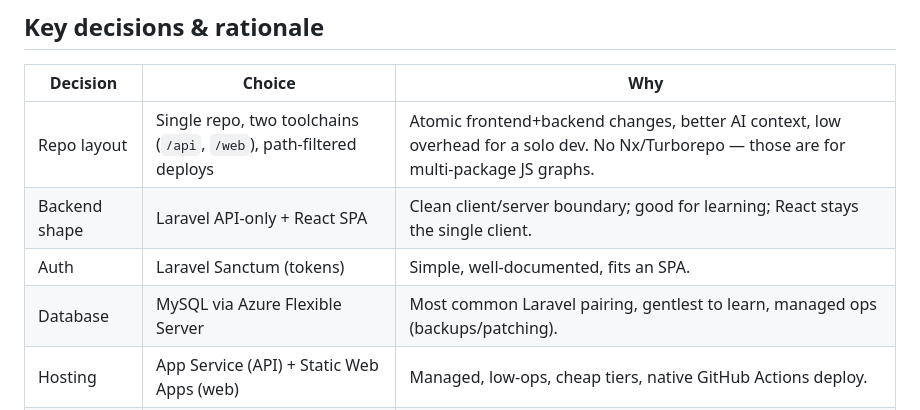
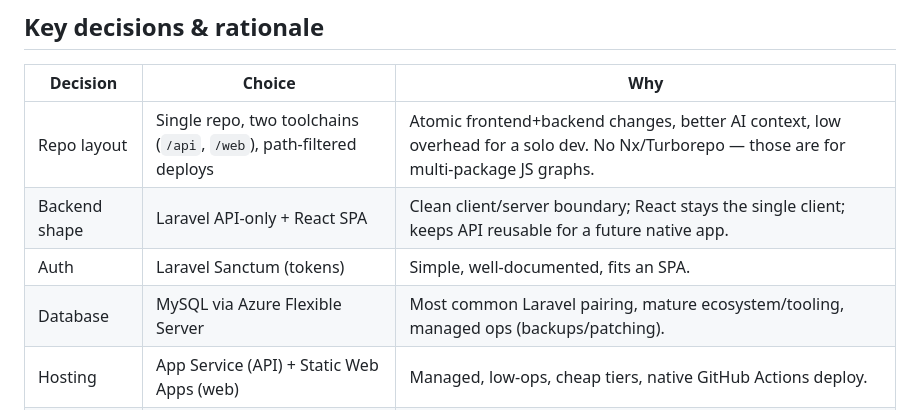
Before and after one commit to gabrielmlow21/motorcycle-pos, a Markdown page: DESIGN.md, the part around the change. GitHub-like rendering.

Commit message:
docs: drop learning framing from architecture rationale
Co-Authored-By: Claude Sonnet 5 <noreply@anthropic.com>

```diff
--- a/DESIGN.md
+++ b/DESIGN.md
@@ -76,9 +76,9 @@ build two separate money flows.
 | Decision | Choice | Why |
 |---|---|---|
 | Repo layout | Single repo, two toolchains (`/api`, `/web`), path-filtered deploys | Atomic frontend+backend changes, better AI context, low overhead for a solo dev. No Nx/Turborepo — those are for multi-package JS graphs. |
-| Backend shape | Laravel API-only + React SPA | Clean client/server boundary; good for learning; React stays the single client. |
+| Backend shape | Laravel API-only + React SPA | Clean client/server boundary; React stays the single client; keeps API reusable for a future native app. |
 | Auth | Laravel Sanctum (tokens) | Simple, well-documented, fits an SPA. |
-| Database | MySQL via Azure Flexible Server | Most common Laravel pairing, gentlest to learn, managed ops (backups/patching). |
+| Database | MySQL via Azure Flexible Server | Most common Laravel pairing, mature ecosystem/tooling, managed ops (backups/patching). |
 | Hosting | App Service (API) + Static Web Apps (web) | Managed, low-ops, cheap tiers, native GitHub Actions deploy. |
 | Money handling | Integer sen + DB transactions | Financial correctness is the top non-functional requirement. |
 | Payments | Local aggregator + verified webhook | Malaysian customers expect DuitNow QR/FPX/e-wallets; Stripe alone lacks DuitNow QR. |
```
